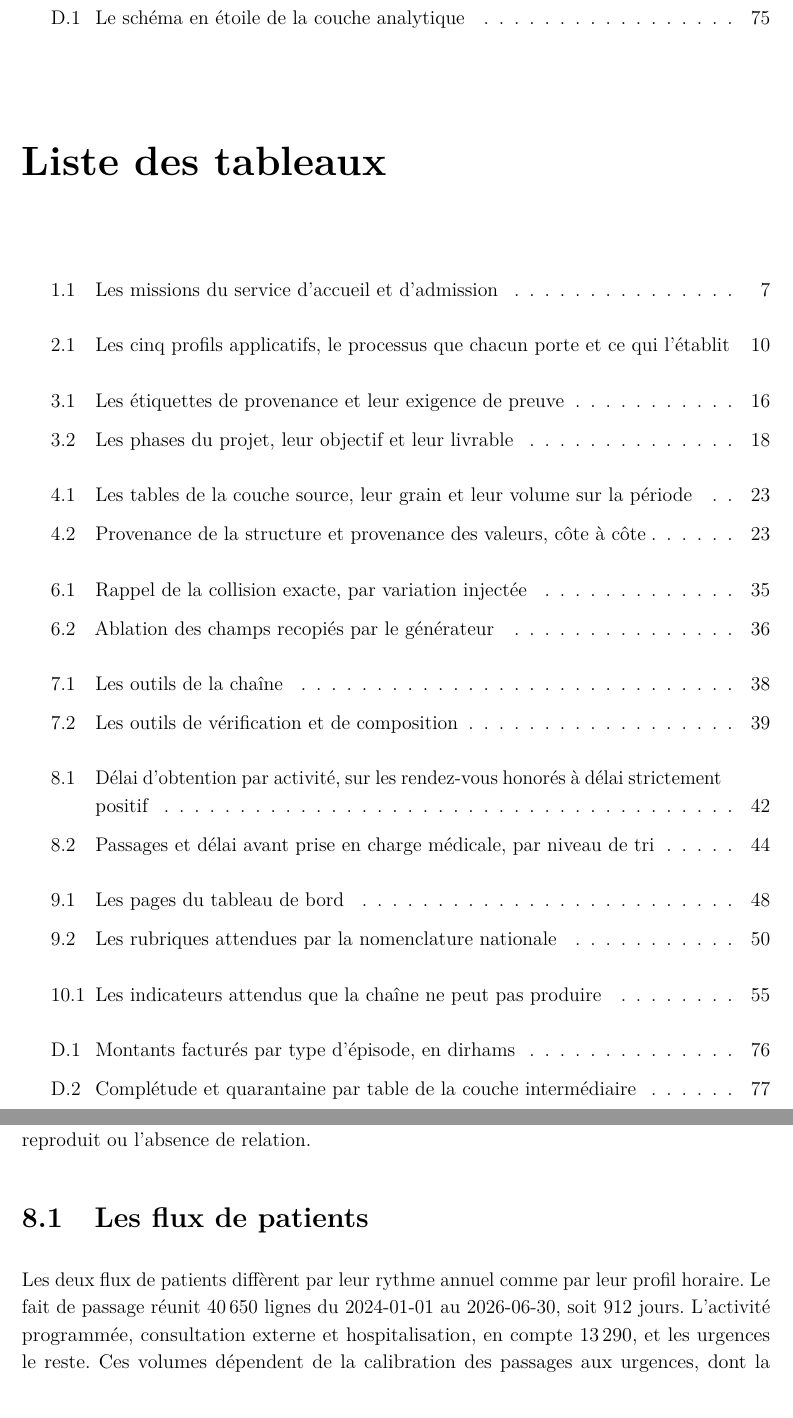
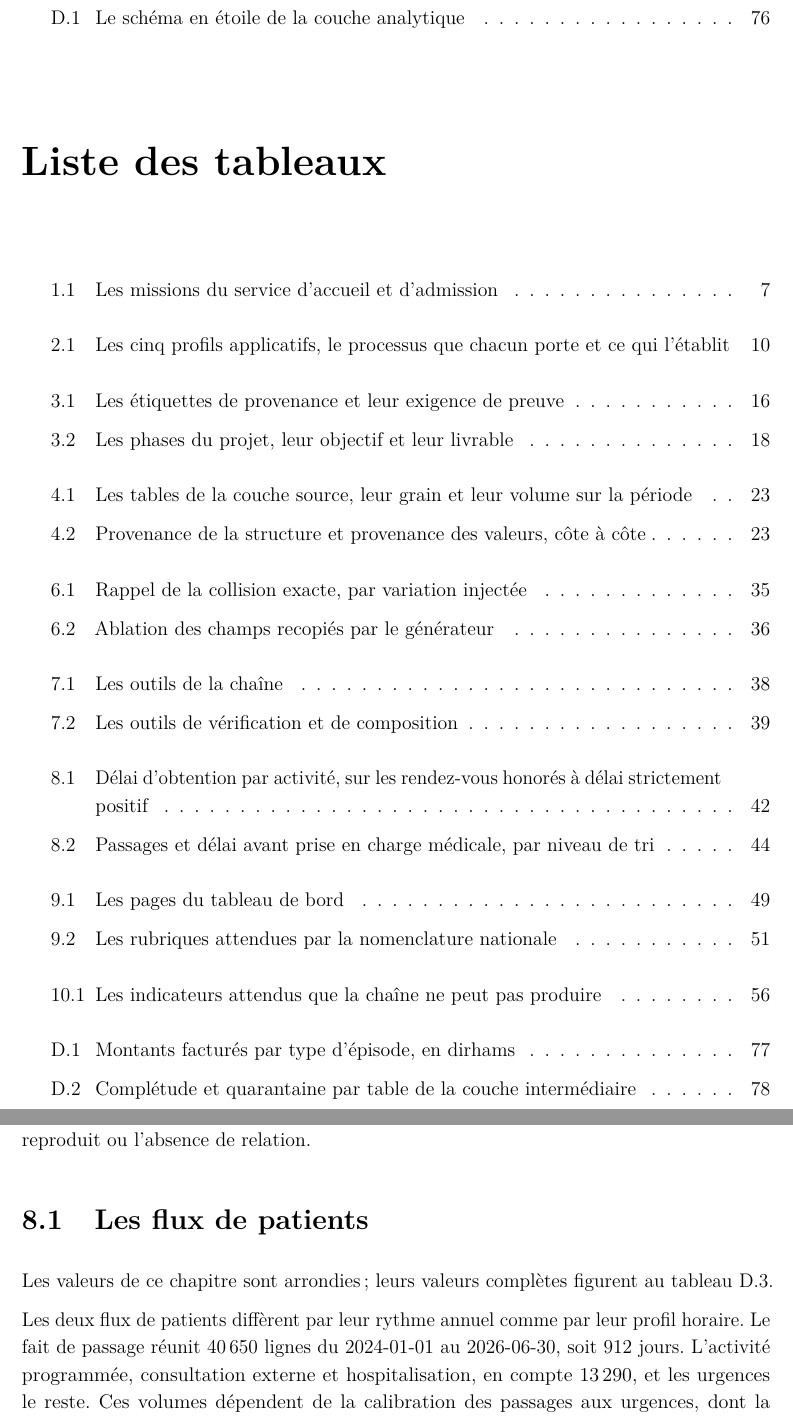
Before and after one commit to medanouarzaki/saa-hospital-analytics, a LaTeX document (report/rapport.tex, which reads report/chapitres/analyse-de-l-activite.tex): two parts of pages 10 and 51 of 89 before the commit and two parts of pages 10 and 51 of 90 after it, joined at a grey line, cut so that both start at the same text. Compiled offline with pdfLaTeX; a LaTeX package or settings file that is missing is left out.

Commit message:
rapport: appel des valeurs completes au chapitre d analyse, en-tetes des listes
Une phrase de lecture, sans etiquette de provenance, dit que les valeurs du chapitre sont arrondies et renvoie au tableau des valeurs completes. Les listes des figures et des tableaux posent leur marque d en-tete.

```diff
--- a/report/chapitres/analyse-de-l-activite.tex
+++ b/report/chapitres/analyse-de-l-activite.tex
@@ -36,6 +36,9 @@ L'annexe~\ref{annexe:correspondance} indique, pour chaque conclusion, la relatio
 reproduit ou l'absence de relation.
 
 \section{Les flux de patients}
+
+Les valeurs de ce chapitre sont arrondies ; leurs valeurs complètes figurent au
+tableau~\ref{tab:precision-complete}.
 
 Les deux flux de patients diffèrent par leur rythme annuel comme par leur profil horaire. Le fait de
 passage réunit \chiffre{flux-passages-total} lignes du \chiffre{periode-debut} au
--- a/report/rapport.tex
+++ b/report/rapport.tex
@@ -242,6 +243,7 @@
 \let\clearpage\relax
 \phantomsection
 \addcontentsline{toc}{chapter}{\listtablename}\nopagebreak
+\markboth{\MakeUppercase{\listtablename}}{\MakeUppercase{\listtablename}}\nopagebreak
 \listoftables
 \input{liminaires/abreviations}
 \endgroup
```
Also changed, not shown: report/rapport.tex (1 more changed lines).
